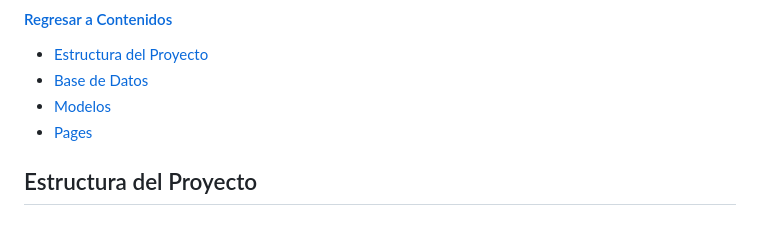
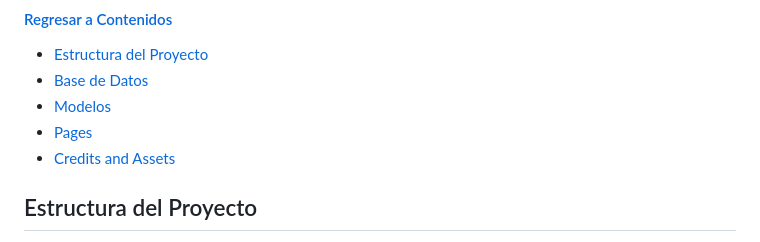
Before and after one commit to EleazarPe/ICC451AppMoviles, a Markdown page: pokemonfile/NEWREADME.md, the part around one of its changes. Rendered like a GitHub page.

```diff
--- a/pokemonfile/NEWREADME.md
+++ b/pokemonfile/NEWREADME.md
@@ -71,6 +71,7 @@ Hemos agregado varias animaciones en la aplicacion para que los usuarios se sien
 - [Base de Datos](#base-de-datos)
 - [Modelos](#modelos)
 - [Pages](#pages)
+- [Credits and Assets](#credits-and-assets)
 
 ## Estructura del Proyecto
 
```
Also changed, not shown: other parts of pokemonfile/NEWREADME.md (+1 -1 lines).
